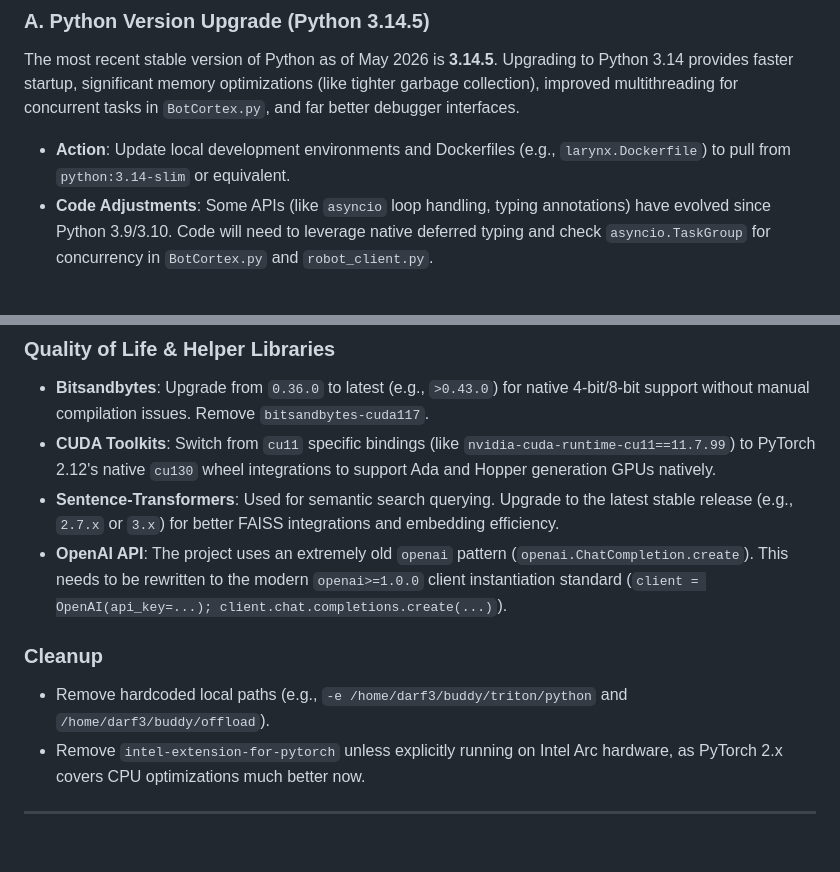
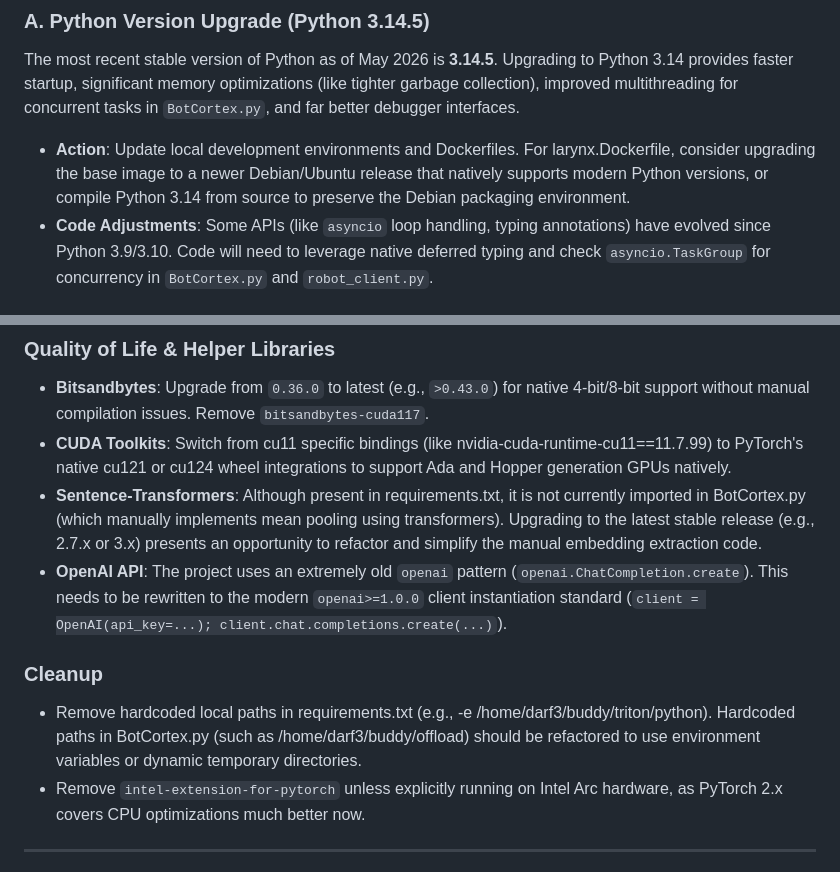
Before and after one commit to dhar174/DeskBuddy, a Markdown page: REPORT_2026_UPDATE.md, 2 parts joined by grey strips. Rendered like a GitHub page; blank space fills up the shorter version.

Commit message:
Apply batched suggestions from code review
Co-authored-by: gemini-code-assist[bot] <176961590+gemini-code-assist[bot]@users.noreply.github.com>

```diff
--- a/REPORT_2026_UPDATE.md
+++ b/REPORT_2026_UPDATE.md
@@ -14,7 +14,7 @@ The current `architecture.md` depicts an ecosystem running `BotCortex.py` via `s
 ### A. Python Version Upgrade (Python 3.14.5)
 The most recent stable version of Python as of May 2026 is **3.14.5**. Upgrading to Python 3.14 provides faster startup, significant memory optimizations (like tighter garbage collection), improved multithreading for concurrent tasks in `BotCortex.py`, and far better debugger interfaces.
 
-* **Action**: Update local development environments and Dockerfiles (e.g., `larynx.Dockerfile`) to pull from `python:3.14-slim` or equivalent.
+* **Action**: Update local development environments and Dockerfiles. For larynx.Dockerfile, consider upgrading the base image to a newer Debian/Ubuntu release that natively supports modern Python versions, or compile Python 3.14 from source to preserve the Debian packaging environment.
 * **Code Adjustments**: Some APIs (like `asyncio` loop handling, typing annotations) have evolved since Python 3.9/3.10. Code will need to leverage native deferred typing and check `asyncio.TaskGroup` for concurrency in `BotCortex.py` and `robot_client.py`.
 
 ### B. LLM Upgrades (Replacing Pygmalion)
@@ -41,12 +41,12 @@ The `requirements.txt` is heavily locked to early-2023 packages. Most importantl
 
 ### Quality of Life & Helper Libraries
 * **Bitsandbytes**: Upgrade from `0.36.0` to latest (e.g., `>0.43.0`) for native 4-bit/8-bit support without manual compilation issues. Remove `bitsandbytes-cuda117`.
-* **CUDA Toolkits**: Switch from `cu11` specific bindings (like `nvidia-cuda-runtime-cu11==11.7.99`) to PyTorch 2.12's native `cu130` wheel integrations to support Ada and Hopper generation GPUs natively.
-* **Sentence-Transformers**: Used for semantic search querying. Upgrade to the latest stable release (e.g., `2.7.x` or `3.x`) for better FAISS integrations and embedding efficiency.
+* **CUDA Toolkits**: Switch from cu11 specific bindings (like nvidia-cuda-runtime-cu11==11.7.99) to PyTorch's native cu121 or cu124 wheel integrations to support Ada and Hopper generation GPUs natively.
+* **Sentence-Transformers**: Although present in requirements.txt, it is not currently imported in BotCortex.py (which manually implements mean pooling using transformers). Upgrading to the latest stable release (e.g., 2.7.x or 3.x) presents an opportunity to refactor and simplify the manual embedding extraction code.
 * **OpenAI API**: The project uses an extremely old `openai` pattern (`openai.ChatCompletion.create`). This needs to be rewritten to the modern `openai>=1.0.0` client instantiation standard (`client = OpenAI(api_key=...); client.chat.completions.create(...)`).
 
 ### Cleanup
-* Remove hardcoded local paths (e.g., `-e /home/darf3/buddy/triton/python` and `/home/darf3/buddy/offload`).
+* Remove hardcoded local paths in requirements.txt (e.g., -e /home/darf3/buddy/triton/python). Hardcoded paths in BotCortex.py (such as /home/darf3/buddy/offload) should be refactored to use environment variables or dynamic temporary directories.
 * Remove `intel-extension-for-pytorch` unless explicitly running on Intel Arc hardware, as PyTorch 2.x covers CPU optimizations much better now.
 
 ---
```
Also changed, not shown: other parts of REPORT_2026_UPDATE.md (+1 -1 lines).
